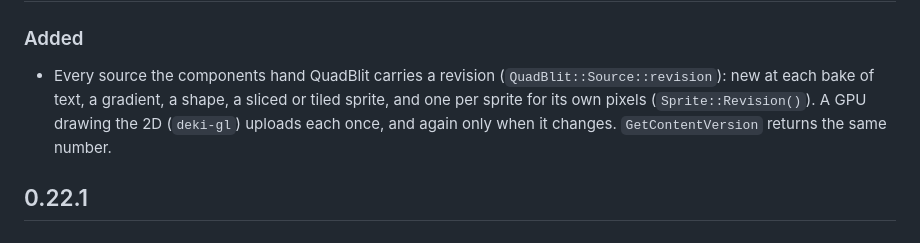
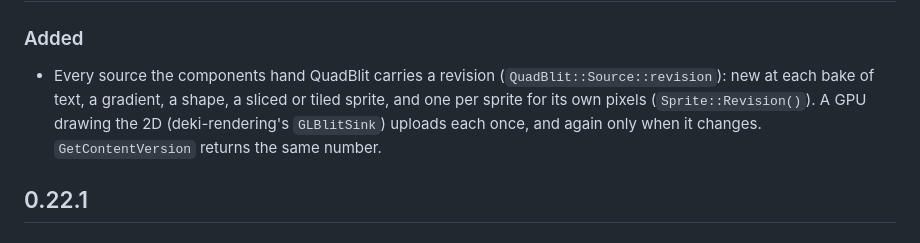
Before and after one commit to dekiengine/deki-2d, a Markdown page: CHANGELOG.md, the part around the change. Rendered like a GitHub page.

Commit message:
Changelog: the GPU 2D is deki-rendering's now
Co-Authored-By: Claude Opus 5.5 <noreply@anthropic.com>

```diff
--- a/CHANGELOG.md
+++ b/CHANGELOG.md
@@ -14,8 +14,9 @@ alongside one that has them.
 - Every source the components hand QuadBlit carries a revision
   (`QuadBlit::Source::revision`): new at each bake of text, a gradient, a
   shape, a sliced or tiled sprite, and one per sprite for its own pixels
-  (`Sprite::Revision()`). A GPU drawing the 2D (`deki-gl`) uploads each once,
-  and again only when it changes. `GetContentVersion` returns the same number.
+  (`Sprite::Revision()`). A GPU drawing the 2D (deki-rendering's
+  `GLBlitSink`) uploads each once, and again only when it changes.
+  `GetContentVersion` returns the same number.
 
 ## 0.22.1
 
```
